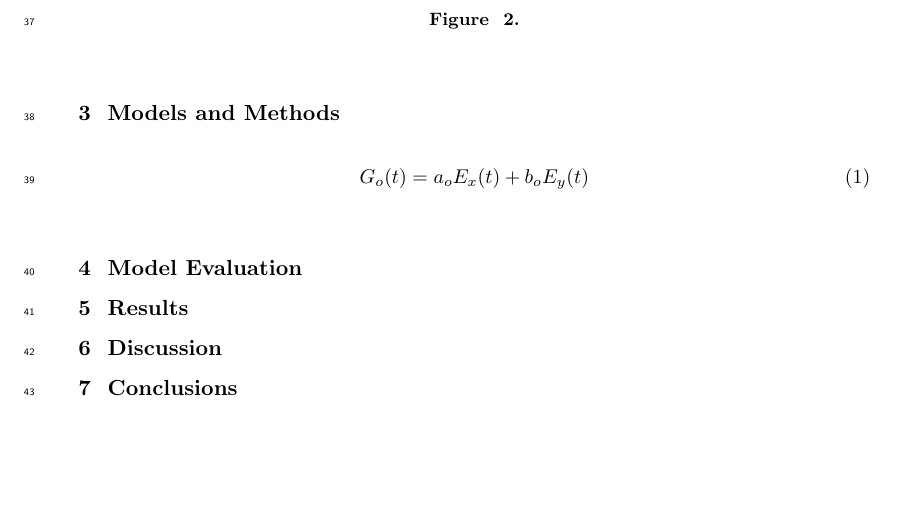
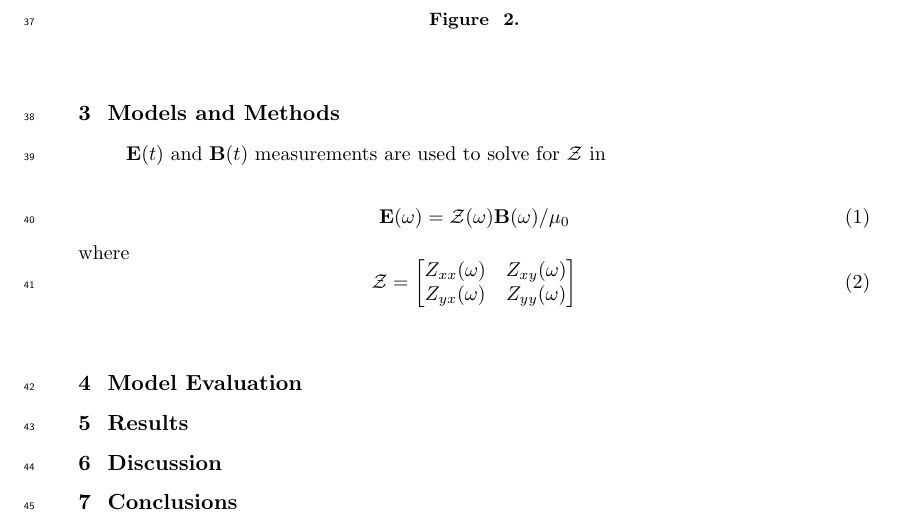
Before and after one commit to rweigel/2024-Middelpos, a LaTeX document (main.tex): part of page 3 of 5, cut so that both start at the same text, the shorter picture padded with empty space. Compiled offline with pdfLaTeX.

Commit message:
Updates from Overleaf

```diff
--- a/main.tex
+++ b/main.tex
@@ -61,12 +64,21 @@ The $x$-axis of the magnetometer is aligned with geomagnetic North; the magnetic
 \section{Models and Methods}
 \label{section:Models_and_Methods}
 
+$\mathbf{E}(t)$ and $\mathbf{B}(t)$ measurements are used to solve for $\mathcal{Z}$ in
+
 \begin{linenomath*}
-  \begin{equation}
-    G_o(t) = a_oE_x(t) + b_oE_y(t)
-    \label{model1}
-  \end{equation}
-\end{linenomath*}
+    \begin{equation}
+    \mathbf{E(\omega)} = \mathcal{Z(\omega)}\mathbf{B(\omega)}/\mu_0
+    \end{equation}
+    \noindent where
+    \begin{equation}
+    \mathcal{Z} =
+    \begin{bmatrix}
+    Z_{xx}(\omega) & Z_{xy}(\omega)\\
+    Z_{yx}(\omega) & Z_{yy}(\omega)
+    \end{bmatrix}
+    \end{equation}
+    \end{linenomath*}
 
 \noindent
 
```
Also changed, not shown: main.tex (3 more changed lines).
